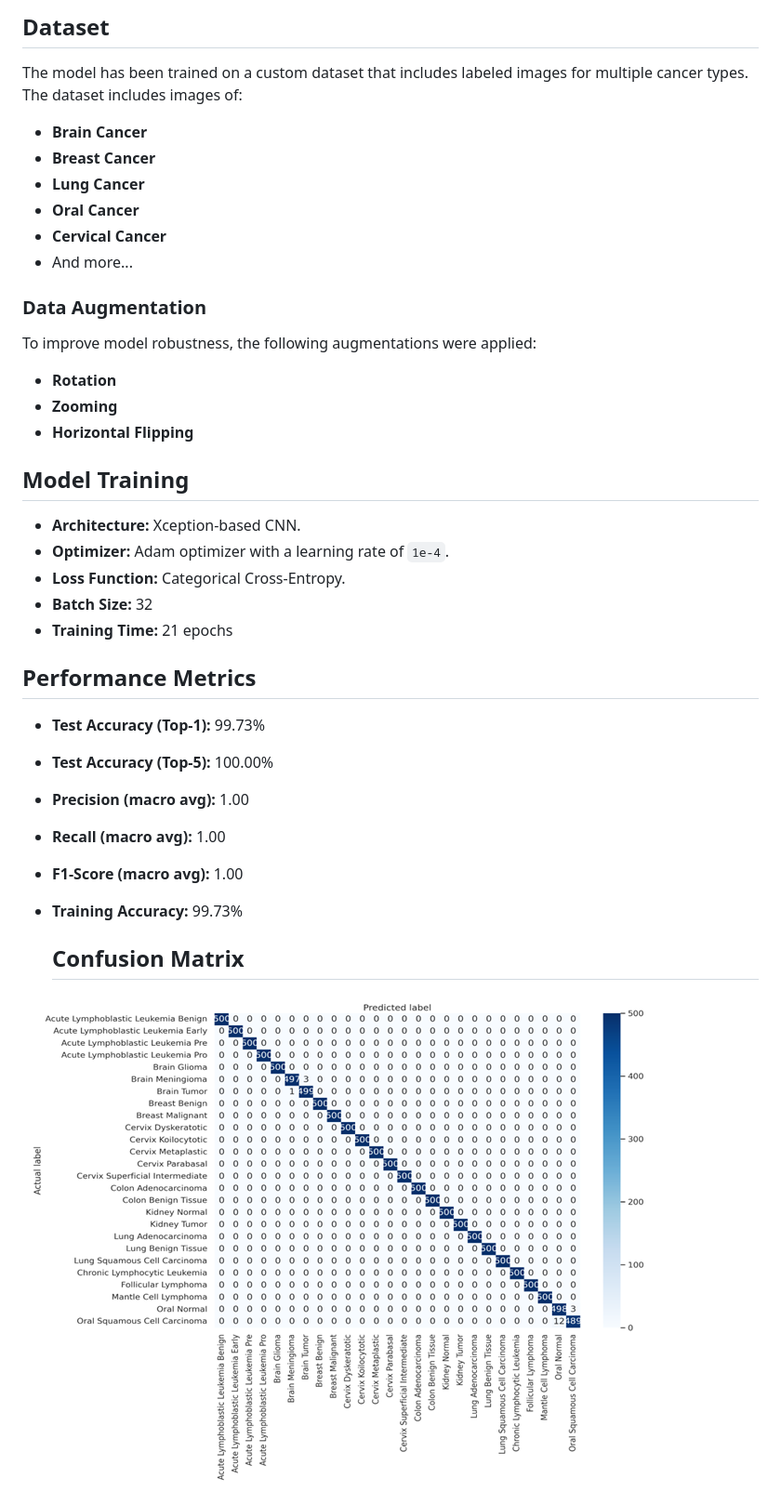
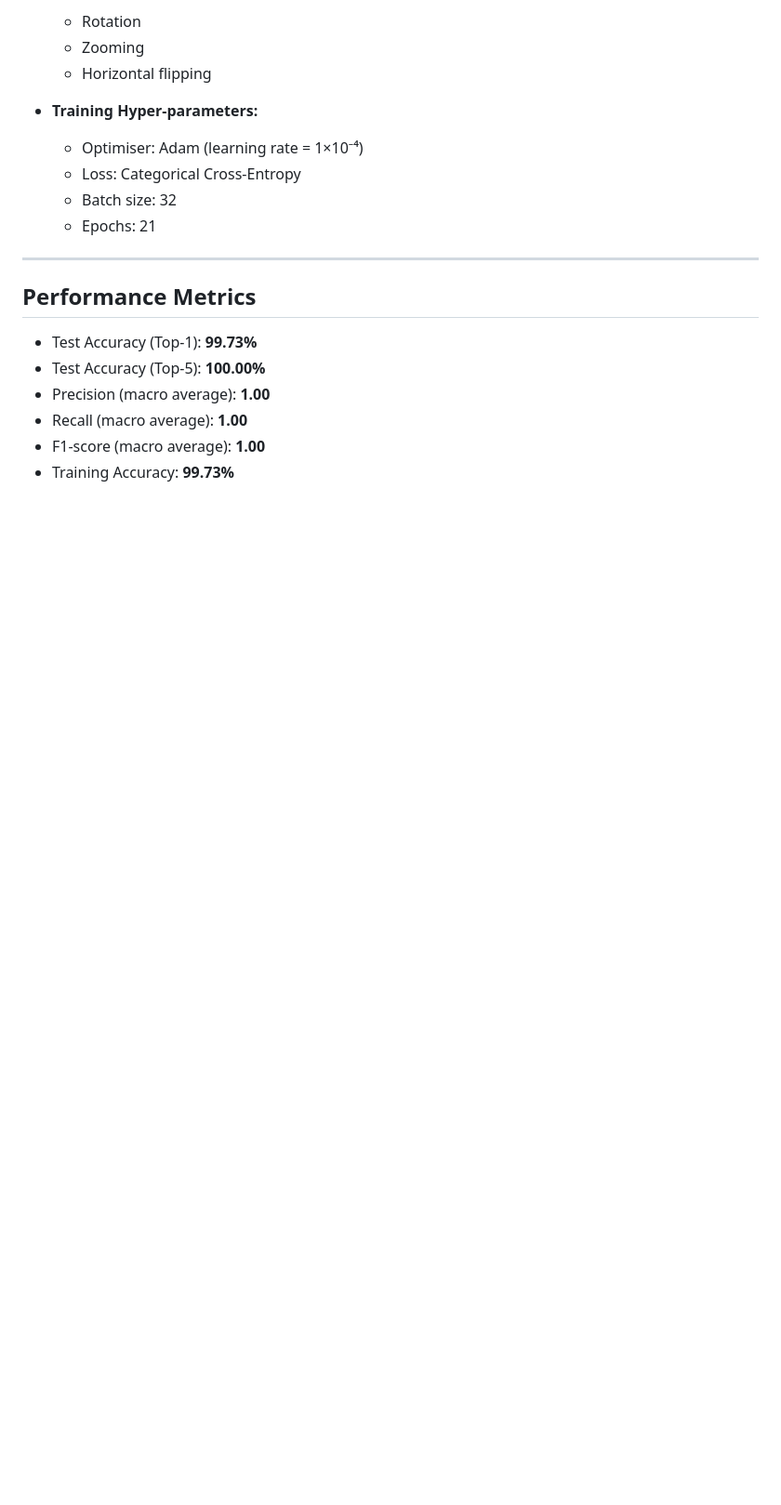
Before and after one commit to Sebukpor/multi-cancer-classification, a Markdown page: README.md, the part around one of its changes. Shown at 93% size. Rendered like a GitHub page; blank space fills up the shorter version.

```diff
--- a/README.md
+++ b/README.md
@@ -52,34 +49,22 @@ The images are preprocessed using the following techniques:
 
-## Dataset
-The model has been trained on a custom dataset that includes labeled images for multiple cancer types. The dataset includes images of:
-- **Brain Cancer**
-- **Breast Cancer**
-- **Lung Cancer**
-- **Oral Cancer**
-- **Cervical Cancer**
-- And more...
+  * Rotation
+  * Zooming
+  * Horizontal flipping
+* **Training Hyper-parameters:**
 
-### Data Augmentation
-To improve model robustness, the following augmentations were applied:
-- **Rotation**
-- **Zooming**
-- **Horizontal Flipping**
+  * Optimiser: Adam (learning rate = 1×10⁻⁴)
+  * Loss: Categorical Cross-Entropy
+  * Batch size: 32
+  * Epochs: 21
 
-## Model Training
-- **Architecture:** Xception-based CNN.
-- **Optimizer:** Adam optimizer with a learning rate of `1e-4`.
-- **Loss Function:** Categorical Cross-Entropy.
-- **Batch Size:** 32
-- **Training Time:** 21 epochs
+---
 
 ## Performance Metrics
-- **Test Accuracy (Top-1):** 99.73%
-- **Test Accuracy (Top-5):** 100.00%
-- **Precision (macro avg):** 1.00
-- **Recall (macro avg):** 1.00
-- **F1-Score (macro avg):** 1.00
-- **Training Accuracy:** 99.73%
 
-  ## Confusion Matrix
- ![Alt text](images/confusion_matrix.png)
+* Test Accuracy (Top-1): **99.73%**
+* Test Accuracy (Top-5): **100.00%**
+* Precision (macro average): **1.00**
+* Recall (macro average): **1.00**
+* F1-score (macro average): **1.00**
+* Training Accuracy: **99.73%**
 
```
Also changed, not shown: other parts of README.md (+98 -85 lines).
